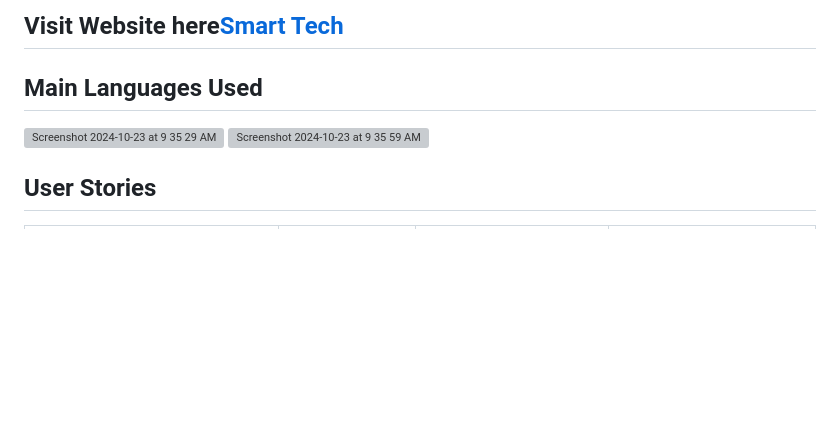
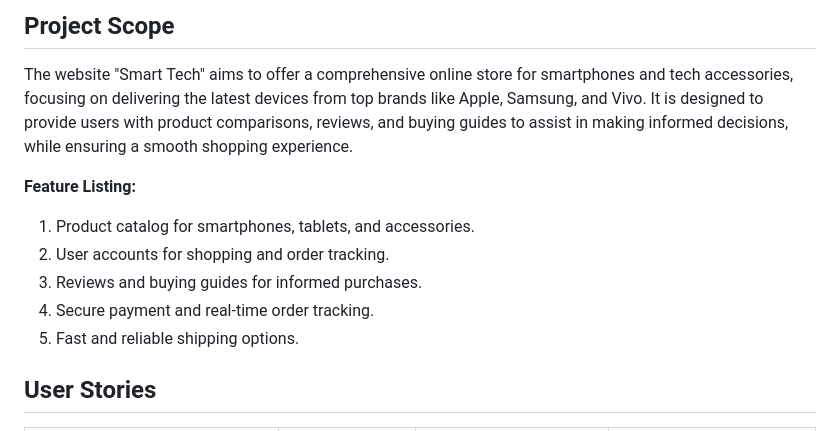
Before and after one commit to Shazi-dani/smart_tech_v1, a Markdown page: README.md, the part around the change printed below. Rendered like a GitHub page; blank space fills up the shorter version; grey boxes are pictures that could not be loaded.

Commit message:
Add project scope & main features

```diff
--- a/README.md
+++ b/README.md
@@ -9,11 +10,13 @@ The site can visible here
 
-## Visit Website here[Smart Tech](https://smart-tech-42a1ef4a43e4.herokuapp.com)
+## Project Scope
+The website "Smart Tech" aims to offer a comprehensive online store for smartphones and tech accessories, focusing on delivering the latest devices from top brands like Apple, Samsung, and Vivo. It is designed to provide users with product comparisons, reviews, and buying guides to assist in making informed decisions, while ensuring a smooth shopping experience.
 
-## Main Languages Used
-
-<img width="242" alt="Screenshot 2024-10-23 at 9 35 29 AM" src="https://github.com/user-attachments/assets/f94bf4c5-7669-4431-865e-9d0164d039de">
-<img width="242" alt="Screenshot 2024-10-23 at 9 35 59 AM" src="https://github.com/user-attachments/assets/91f4eaa3-9ed6-4b35-a597-aa7e1ce53fe0">
-
+**Feature Listing:**
+1. Product catalog for smartphones, tablets, and accessories.
+2. User accounts for shopping and order tracking.
+3. Reviews and buying guides for informed purchases.
+4. Secure payment and real-time order tracking.
+5. Fast and reliable shipping options.
 
 ## User Stories
 
```
Also changed, not shown: other parts of README.md (+2 -1 lines).
